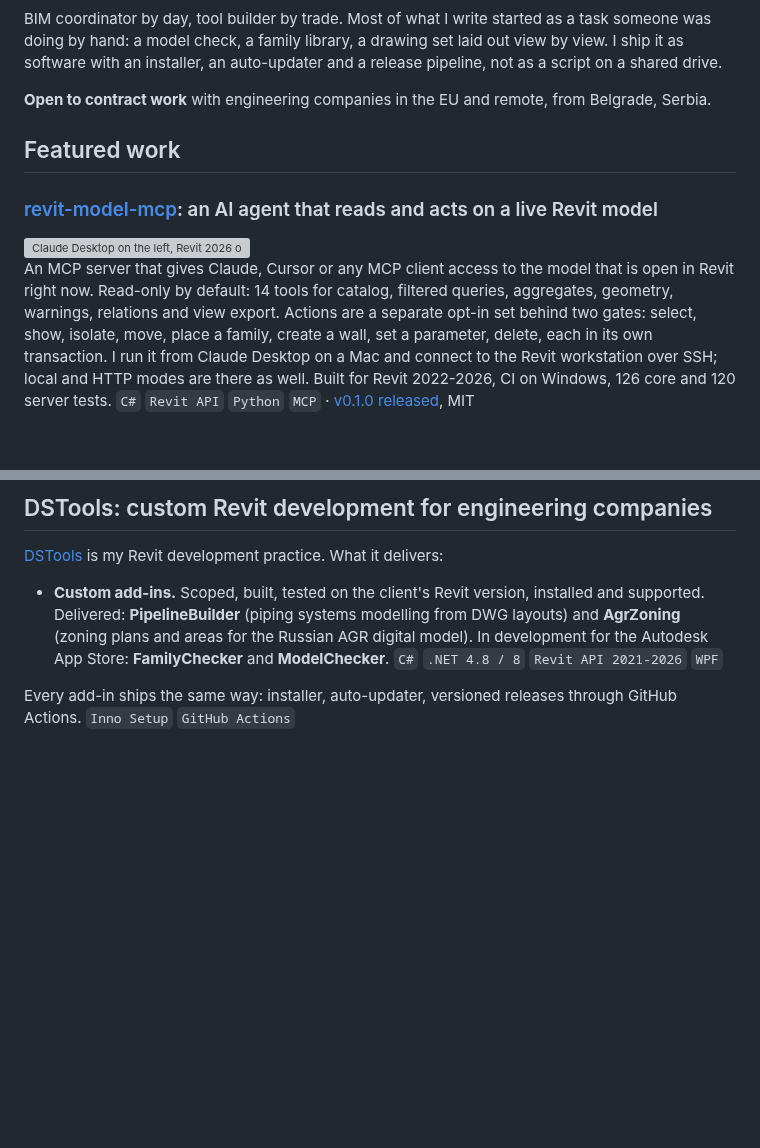
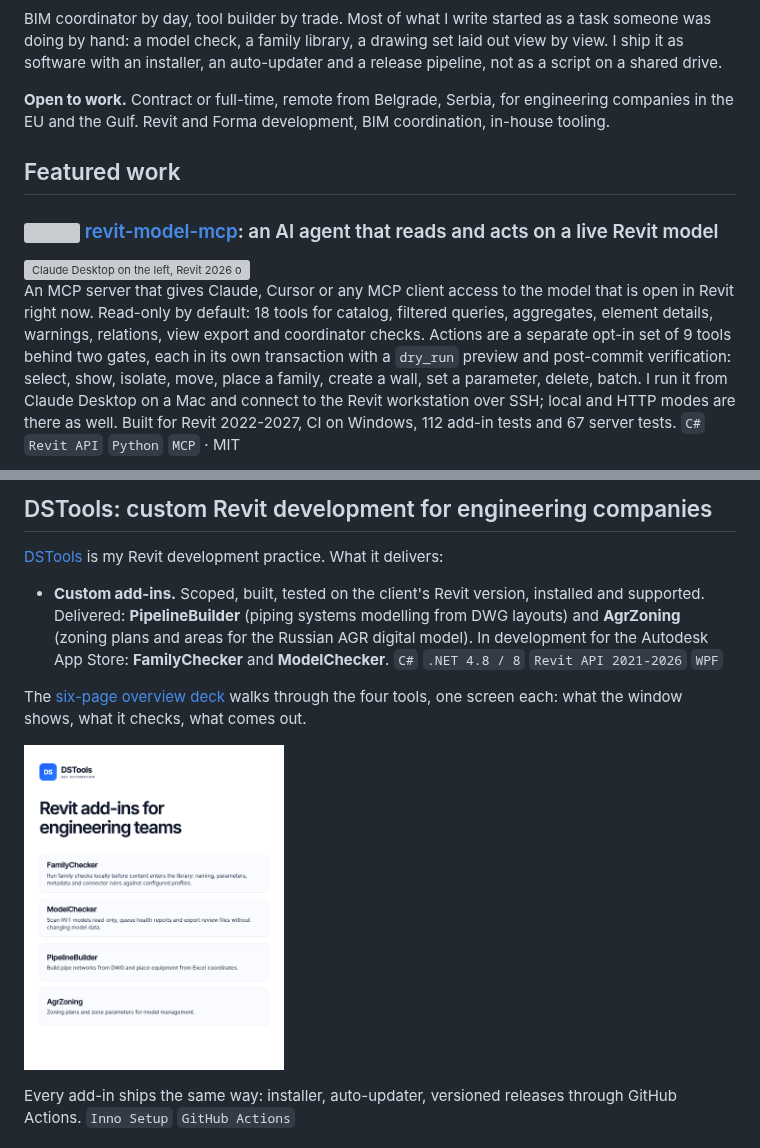
Before and after one commit to sharafutdinovdi/sharafutdinovdi, a Markdown page: README.md, 2 parts joined by grey strips. Drawn GitHub-style; pictures changed too: assets/dstools-overview-cover.png (added); blank space fills up the shorter version; grey boxes are pictures that could not be loaded.

```diff
--- a/README.md
+++ b/README.md
@@ -12,7 +16,7 @@
 
 BIM coordinator by day, tool builder by trade. Most of what I write started as a task someone was doing by hand: a model check, a family library, a drawing set laid out view by view. I ship it as software with an installer, an auto-updater and a release pipeline, not as a script on a shared drive.
 
-**Open to contract work** with engineering companies in the EU and remote, from Belgrade, Serbia.
+**Open to work.** Contract or full-time, remote from Belgrade, Serbia, for engineering companies in the EU and the Gulf. Revit and Forma development, BIM coordination, in-house tooling.
 
 ## Featured work
 
@@ -20,5 +24,5 @@ BIM coordinator by day, tool builder by trade. Most of what I write started as a
 
 <img alt="Claude Desktop on the left, Revit 2026 on the right: Claude reads the open model, finds the largest room, opens its plan and selects it, isolates it, places a chair and moves it, then cleans up" src="assets/revit-model-mcp-claude.gif" width="100%">
 
-An MCP server that gives Claude, Cursor or any MCP client access to the model that is open in Revit right now. Read-only by default: 14 tools for catalog, filtered queries, aggregates, geometry, warnings, relations and view export. Actions are a separate opt-in set behind two gates: select, show, isolate, move, place a family, create a wall, set a parameter, delete, each in its own transaction. I run it from Claude Desktop on a Mac and connect to the Revit workstation over SSH; local and HTTP modes are there as well. Built for Revit 2022-2026, CI on Windows, 126 core and 120 server tests. `C#` `Revit API` `Python` `MCP` · [v0.1.0 released](https://github.com/sharafutdinovdi/revit-model-mcp/releases/tag/v0.1.0), MIT
+An MCP server that gives Claude, Cursor or any MCP client access to the model that is open in Revit right now. Read-only by default: 18 tools for catalog, filtered queries, aggregates, element details, warnings, relations, view export and coordinator checks. Actions are a separate opt-in set of 9 tools behind two gates, each in its own transaction with a `dry_run` preview and post-commit verification: select, show, isolate, move, place a family, create a wall, set a parameter, delete, batch. I run it from Claude Desktop on a Mac and connect to the Revit workstation over SSH; local and HTTP modes are there as well. Built for Revit 2022-2027, CI on Windows, 112 add-in tests and 67 server tests. `C#` `Revit API` `Python` `MCP` · MIT
 
@@ -47,6 +80,10 @@ A development loader for Revit add-ins, built the way pyRevit treats bundles: a
 [DSTools](https://dstools.online) is my Revit development practice. What it delivers:
 
 - **Custom add-ins.** Scoped, built, tested on the client's Revit version, installed and supported. Delivered: **PipelineBuilder** (piping systems modelling from DWG layouts) and **AgrZoning** (zoning plans and areas for the Russian AGR digital model). In development for the Autodesk App Store: **FamilyChecker** and **ModelChecker**. `C#` `.NET 4.8 / 8` `Revit API 2021-2026` `WPF`
+
+The [six-page overview deck](https://sharafutdinov.online/media/dstools/dstools-overview.pdf) walks through the four tools, one screen each: what the window shows, what it checks, what comes out.
+
+<a href="https://sharafutdinov.online/media/dstools/dstools-overview.pdf"><img alt="Cover of the DSTools overview deck: Revit add-ins for engineering teams, four tools" src="assets/dstools-overview-cover.png" width="260"></a>
 
 Every add-in ships the same way: installer, auto-updater, versioned releases through GitHub Actions. `Inno Setup` `GitHub Actions`
 
```
Also changed, not shown: other parts of README.md (+40 -7 lines), assets/forma-zoning-check.png (added), 4 other files.
